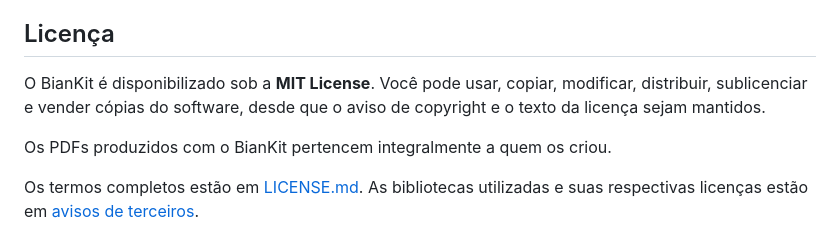
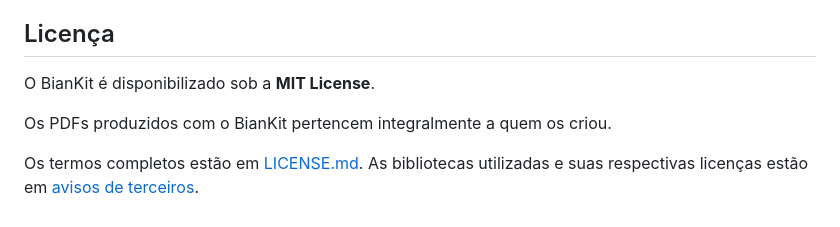
Before and after one commit to RY0UK3N/Biankit, a Markdown page: README.md, the part around the change. Drawn GitHub-style.

Commit message:
Simplify MIT License section in README
Removed redundant information about usage rights under the MIT License.

```diff
--- a/README.md
+++ b/README.md
@@ -64,9 +64,7 @@ Os três aplicativos possuem ícones próprios e testes para as operações prin
 
 ## Licença
 
-O BianKit é disponibilizado sob a **MIT License**. Você pode usar, copiar,
-modificar, distribuir, sublicenciar e vender cópias do software, desde que o
-aviso de copyright e o texto da licença sejam mantidos.
+O BianKit é disponibilizado sob a **MIT License**.
 
 Os PDFs produzidos com o BianKit pertencem integralmente a quem os criou.
 
```
